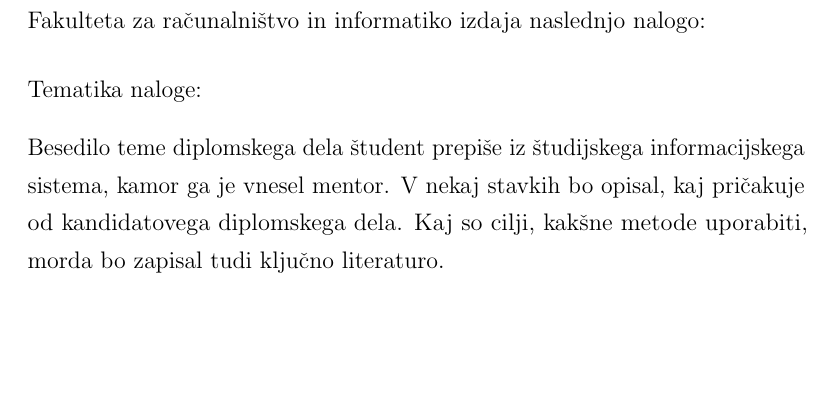
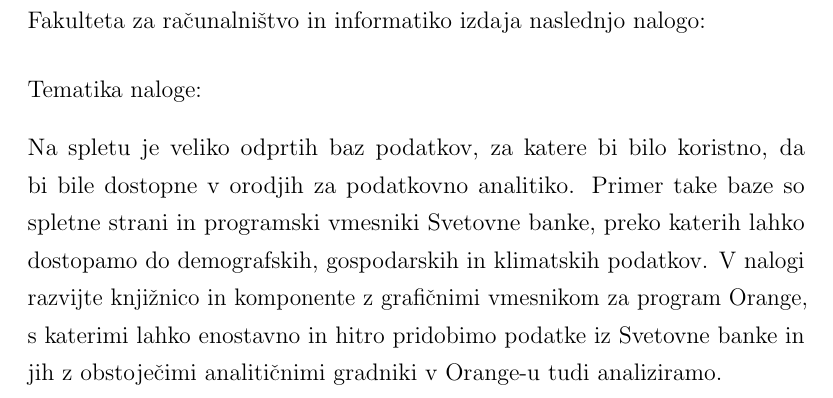
Before and after one commit to zidarsk8/testdump, a LaTeX thesis (diploma.tex): part of page 5 of 59, cut so that both start at the same text, the shorter picture padded with empty space. Compiled offline with pdfLaTeX.

Commit message:
Change theme text

```diff
--- a/diploma.tex
+++ b/diploma.tex
@@ -271,7 +271,7 @@
 
 Tematika naloge:
 \end{tabbing}
-Besedilo teme diplomskega dela študent prepiše iz študijskega informacijskega sistema, kamor ga je vnesel mentor. V nekaj stavkih bo opisal, kaj pričakuje od kandidatovega diplomskega dela. Kaj so cilji, kakšne metode uporabiti, morda bo zapisal tudi ključno literaturo.
+Na spletu je veliko odprtih baz podatkov, za katere bi bilo koristno, da bi bile dostopne v orodjih za podatkovno analitiko. Primer take baze so spletne strani in programski vmesniki Svetovne banke, preko katerih lahko dostopamo do demografskih, gospodarskih in klimatskih podatkov. V nalogi razvijte knjižnico in komponente z grafičnimi vmesnikom za program Orange, s katerimi lahko enostavno in hitro pridobimo podatke iz Svetovne banke in jih z obstoječimi analitičnimi gradniki v Orange-u tudi analiziramo.
 \vspace{15mm}
 
 
```
